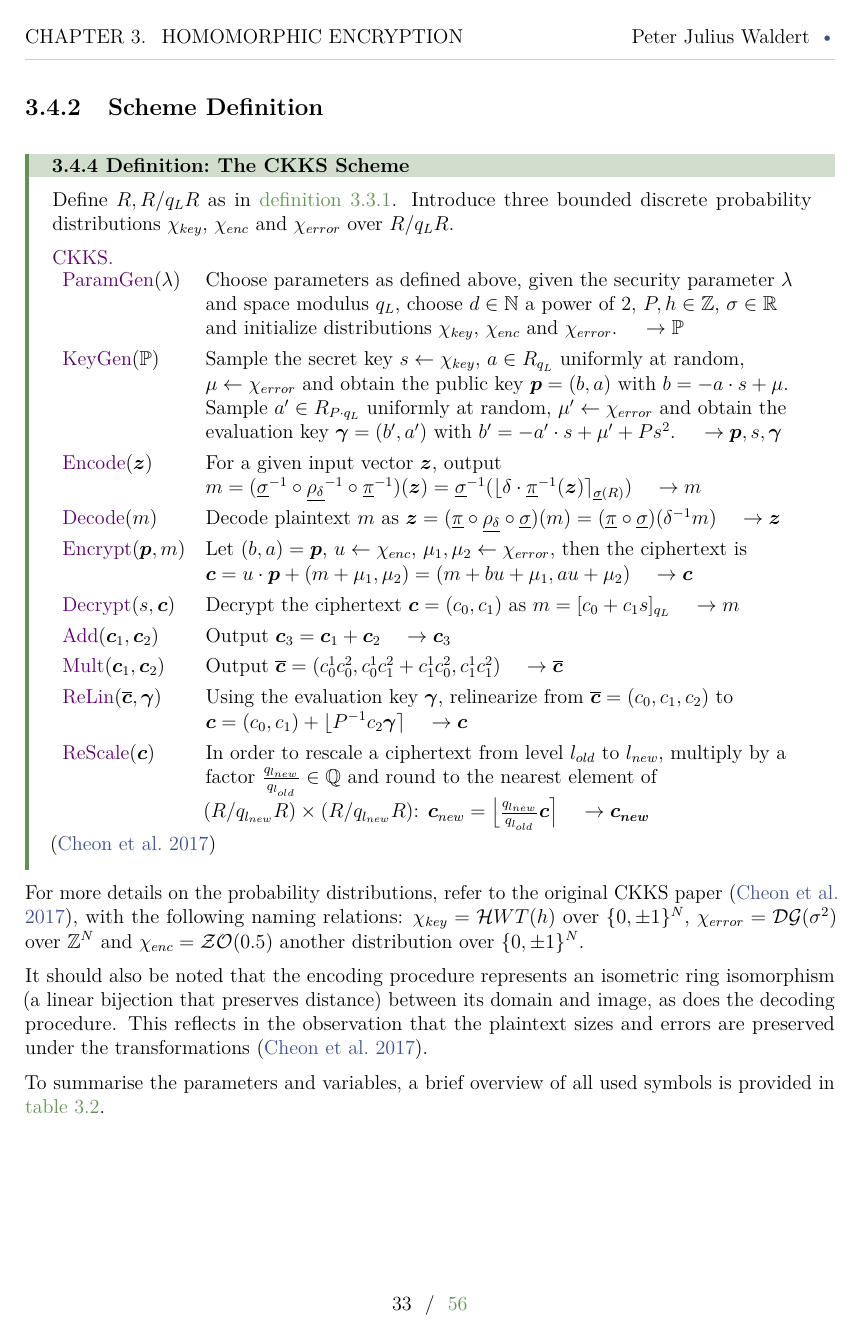
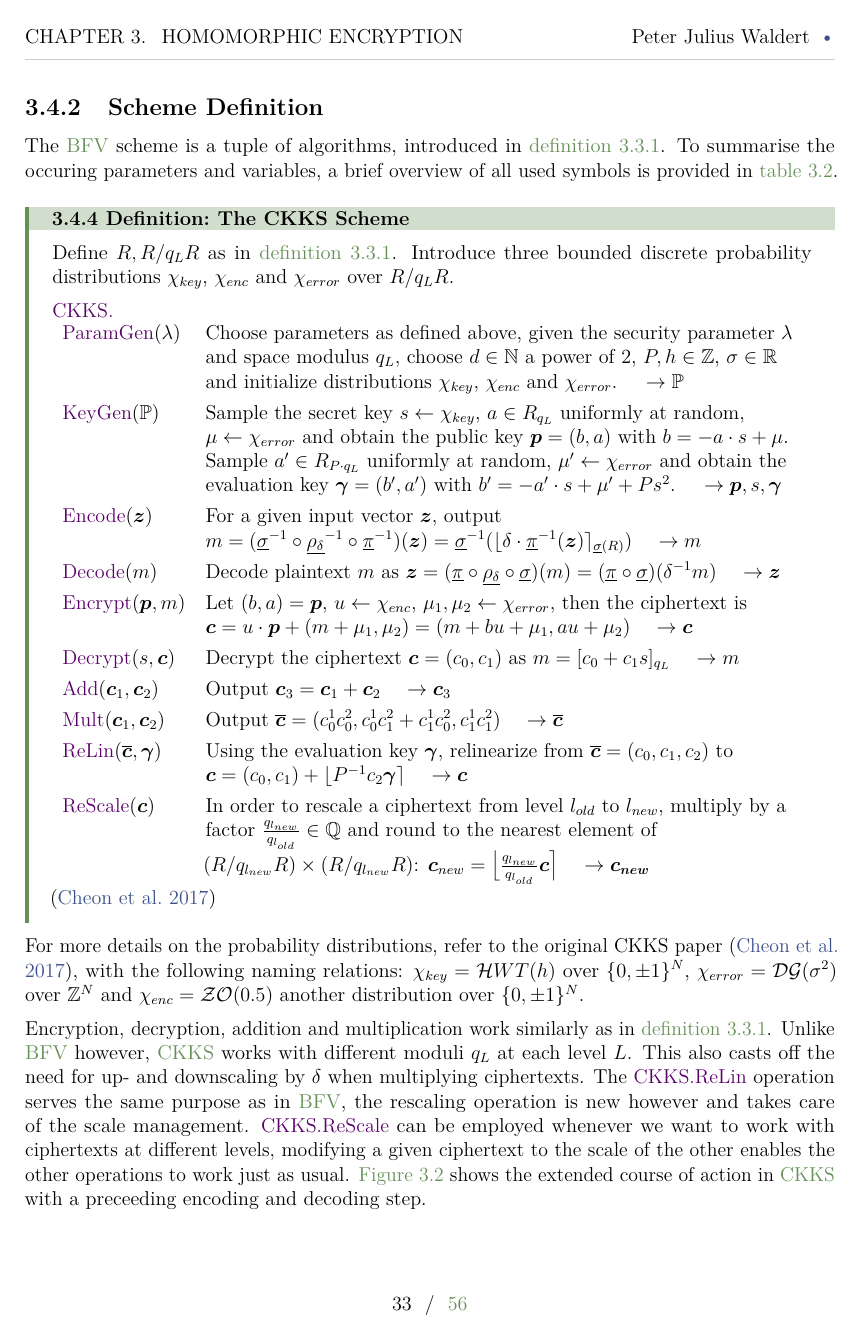
Before and after one commit to MrP01/BachelorsThesis, a LaTeX thesis (thesis/thesis.tex, which reads thesis/chapters/homomorphic-encryption.tex): page 33 of 56. The pictures show the PDF file thesis/thesis.pdf that the author committed with the source.

Commit message:
more context for the CKKS scheme, finishing chapter 3: Homomorphic Encryption

```diff
--- a/thesis/chapters/homomorphic-encryption.tex
+++ b/thesis/chapters/homomorphic-encryption.tex
@@ -318,4 +318,7 @@ The decoding procedure $\vec{z} = \cryptop{CKKS.Decode}(m),\, m \in R$ does the
 \subsection{Scheme Definition}
+The \gls{bfv} scheme is a tuple of algorithms, introduced in \cref{def:bfv-scheme}.
+To summarise the occuring parameters and variables, a brief overview of all used symbols is provided in \cref{tab:ckks-symbols}.
+
 \begin{definition}{The CKKS Scheme}{ckks-scheme}
   Define $R, R/q_L R$ as in \cref{def:bfv-scheme}.
   Introduce three bounded discrete probability distributions $\chi_{key}$, $\chi_{enc}$ and $\chi_{error}$ over $R/q_L R$.
@@ -374,6 +377,10 @@ $\chi_{key} = \mathcal{H}WT(h)$ over $\{0,\pm 1\}^N$,
 $\chi_{error} = \mathcal{DG}(\sigma^2)$ over $\Z^N$ and
 $\chi_{enc} = \mathcal{ZO}(0.5)$ another distribution over $\{0,\pm 1\}^N$.
 
-It should also be noted that the encoding procedure represents an isometric ring isomorphism (a linear bijection that preserves distance) between its domain and image, as does the decoding procedure.
-This reflects in the observation that the plaintext sizes and errors are preserved under the transformations \parencite{2017-ckks-original}.
+Encryption, decryption, addition and multiplication work similarly as in \cref{def:bfv-scheme}.
+Unlike \gls{bfv} however, \gls{ckks} works with different moduli $q_L$ at each level $L$.
+This also casts off the need for up- and downscaling by $\delta$ when multiplying ciphertexts.
+The \cryptop{CKKS.ReLin} operation serves the same purpose as in \gls{bfv}, the rescaling operation is new however and takes care of the scale management.
+\cryptop{CKKS.ReScale} can be employed whenever we want to work with ciphertexts at different levels, modifying a given ciphertext to the scale of the other enables the other operations to work just as usual.
+\Cref{fig:ckks-overview} shows the extended course of action in \gls{ckks} with a preceeding encoding and decoding step.
 
```
Also changed, not shown: code/frontend/src/ClassificationComponent.js (+1 -1 lines), thesis/thesis.pdf, thesis/chapters/homomorphic-encryption.tex (16 more changed lines).
